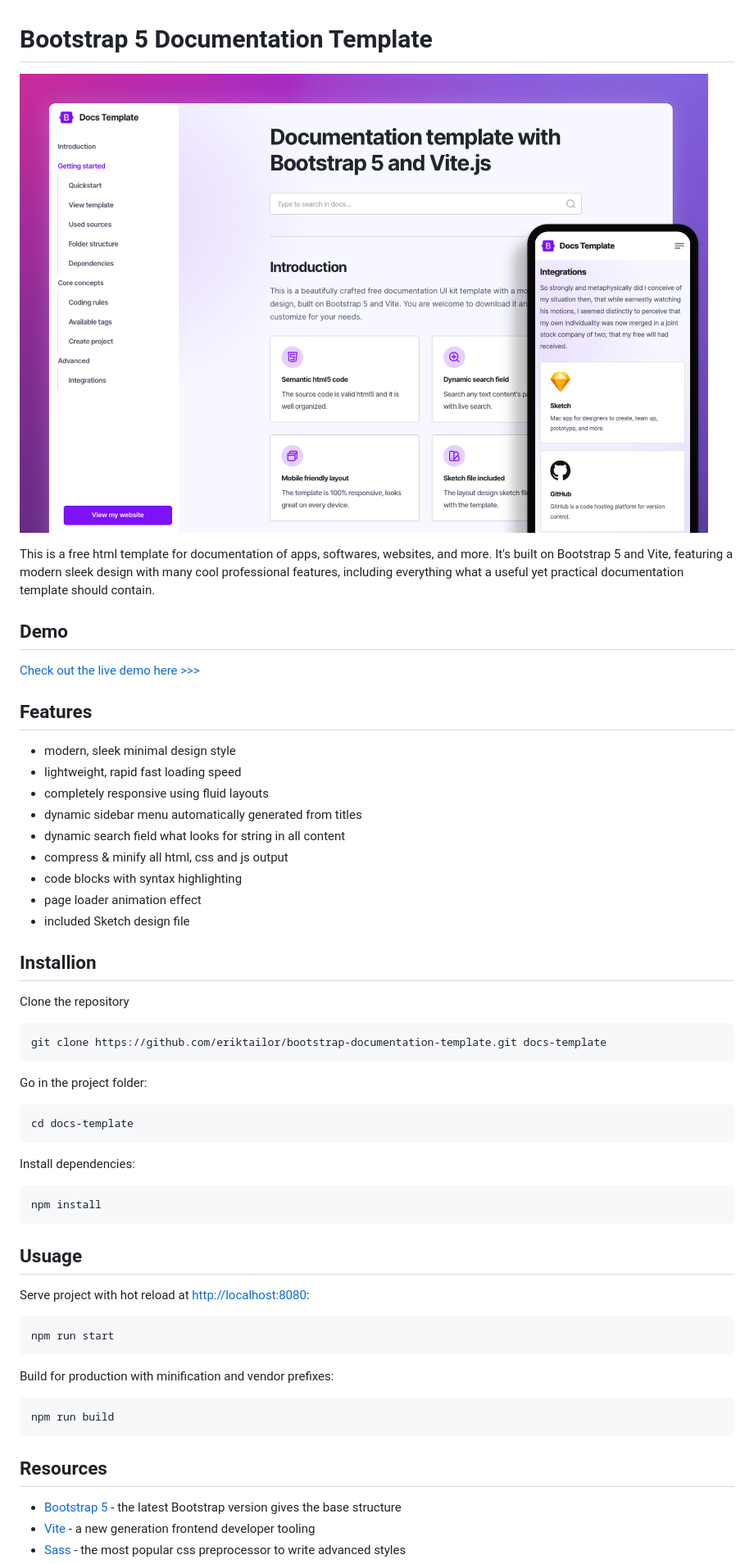
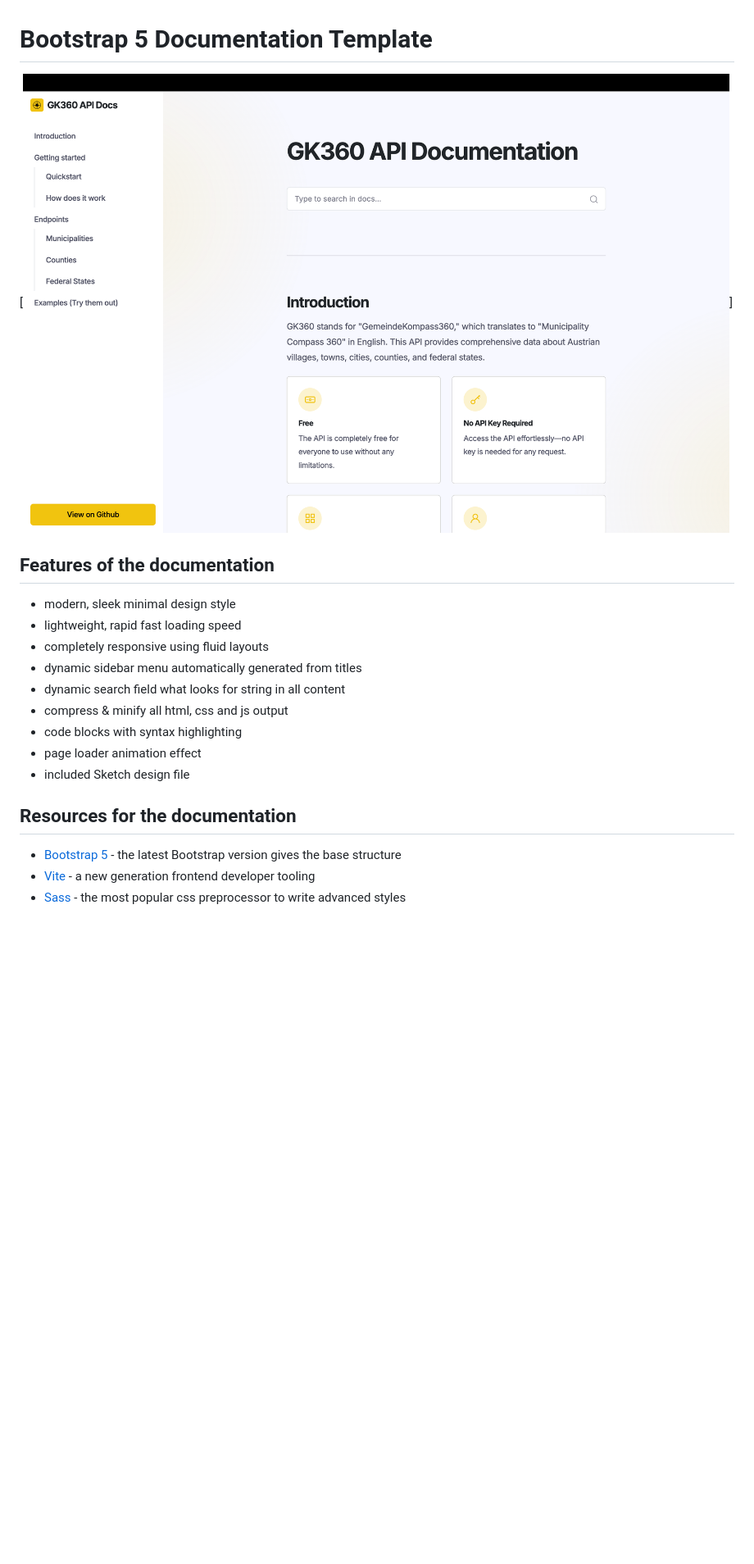
Before and after one commit to alexmen656/GK360_API, a Markdown page: README.md, the part around the change printed below. Shown: that part at 82% size. Drawn GitHub-style; pictures changed too: screenshot.png; blank space fills up the shorter version.

````diff
--- a/README.md
+++ b/README.md
@@ -1,12 +1,7 @@
 # Bootstrap 5 Documentation Template
-[![Foo](/screenshot.png)](https://eriktailor.github.io/bootstrap-docs-template)
+[![Foo](/screenshot.png)]
 
-This is a free html template for documentation of apps, softwares, websites, and more. It's built on Bootstrap 5 and Vite, featuring a modern sleek design with many cool professional features, including everything what a useful yet practical documentation template should contain.
-
-## Demo
-[Check out the live demo here >>>](https://eriktailor.github.io/bootstrap-docs-template)
-
-## Features
+## Features of the documentation
 -   modern, sleek minimal design style
 -   lightweight, rapid fast loading speed
 -   completely responsive using fluid layouts
@@ -17,35 +12,7 @@ This is a free html template for documentation of apps, softwares, websites, and
 -   page loader animation effect
 -   included Sketch design file
 
-## Installion
-Clone the repository
-```
-git clone https://github.com/eriktailor/bootstrap-documentation-template.git docs-template
-```
-
-Go in the project folder:
-```
-cd docs-template
-```
-
-Install dependencies:
-```
-npm install
-```
-
-
-## Usuage
-Serve project with hot reload at [http://localhost:8080](http://localhost:8080):
-```
-npm run start
-```
-
-Build for production with minification and vendor prefixes:
-```
-npm run build
-```
-
-## Resources
+## Resources for the documentation
 - [Bootstrap 5](https://getbootstrap.com) - the latest Bootstrap version gives the base structure
 - [Vite](https://vitejs.dev) - a new generation frontend developer tooling
 - [Sass](https://vitejs.dev) - the most popular css preprocessor to write advanced styles
````
Also changed, not shown: other parts of README.md (+0 -3 lines), 5 other files.
